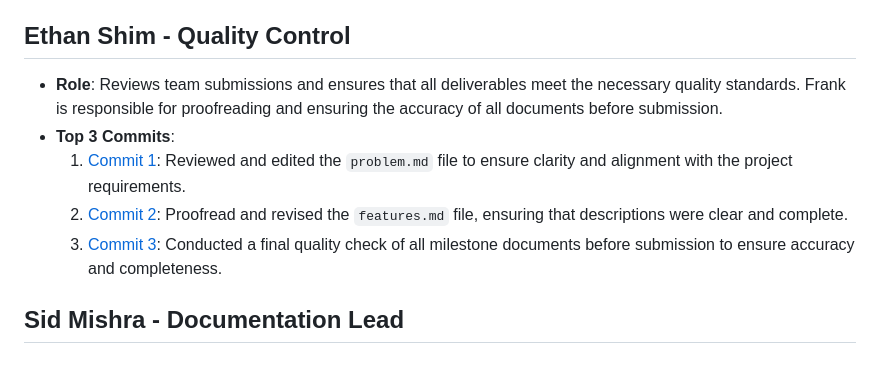
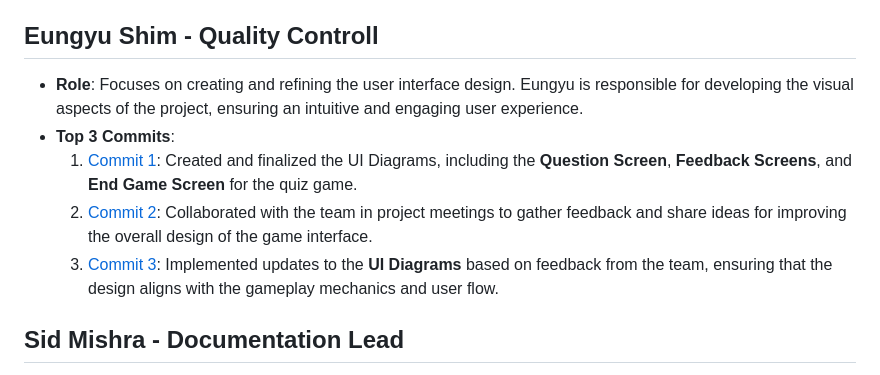
Before and after one commit to leon332157/teradle, a Markdown page: team/m2/roles.md, the part around the change. Drawn GitHub-style.

Commit message:
UPDATE roles.md
- update description of Eungyu Shim

```diff
--- a/team/m2/roles.md
+++ b/team/m2/roles.md
@@ -35,12 +35,12 @@
   2. [Commit 2](https://github.com/repo/commit2): Coordinated communication between team members during the second milestone and relayed critical information about deadlines.
   3. [Commit 3](https://github.com/repo/commit3): Managed Slack updates by setting up automatic reminders for tasks and meetings.
 
-## Ethan Shim - Quality Control
-- **Role**: Reviews team submissions and ensures that all deliverables meet the necessary quality standards. Frank is responsible for proofreading and ensuring the accuracy of all documents before submission.
+## Eungyu Shim - Quality Controll
+- **Role**: Focuses on creating and refining the user interface design. Eungyu is responsible for developing the visual aspects of the project, ensuring an intuitive and engaging user experience.
 - **Top 3 Commits**:
-  1. [Commit 1](https://github.com/repo/commit1): Reviewed and edited the `problem.md` file to ensure clarity and alignment with the project requirements.
-  2. [Commit 2](https://github.com/repo/commit2): Proofread and revised the `features.md` file, ensuring that descriptions were clear and complete.
-  3. [Commit 3](https://github.com/repo/commit3): Conducted a final quality check of all milestone documents before submission to ensure accuracy and completeness.
+  1. [Commit 1](https://github.com/repo/commit1): Created and finalized the UI Diagrams, including the **Question Screen**, **Feedback Screens**, and **End Game Screen** for the quiz game.
+  2. [Commit 2](https://github.com/repo/commit2): Collaborated with the team in project meetings to gather feedback and share ideas for improving the overall design of the game interface.
+  3. [Commit 3](https://github.com/repo/commit3): Implemented updates to the **UI Diagrams** based on feedback from the team, ensuring that the design aligns with the gameplay mechanics and user flow.
 
 ## Sid Mishra - Documentation Lead
 - **Role**: Responsible for overseeing the organization and maintenance of all project documentation. Sarah ensures that all documents are up to date, well-organized, and accessible to team members.
```
